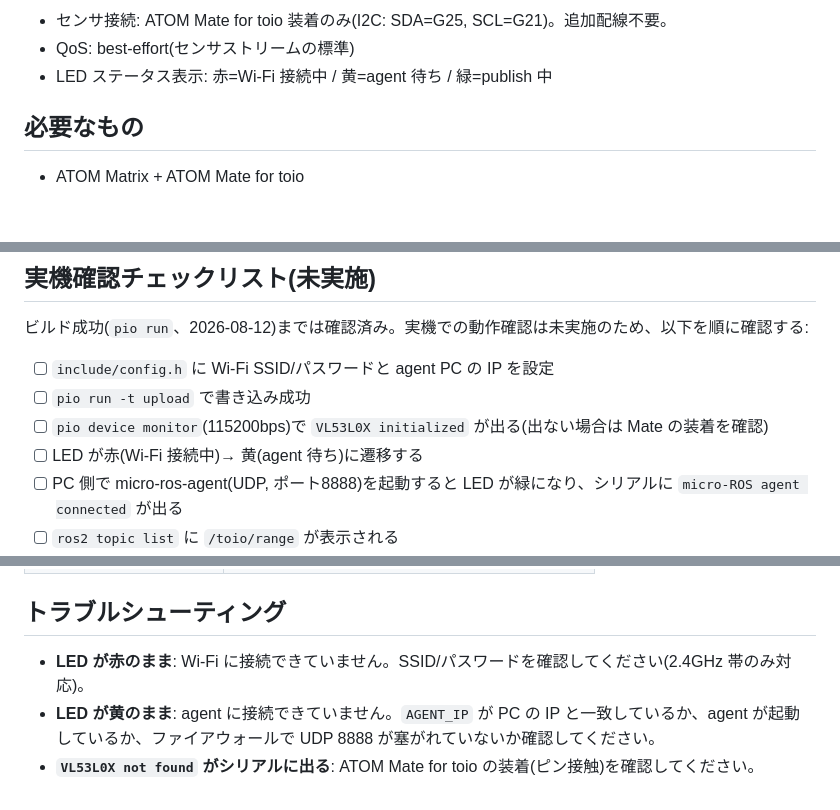
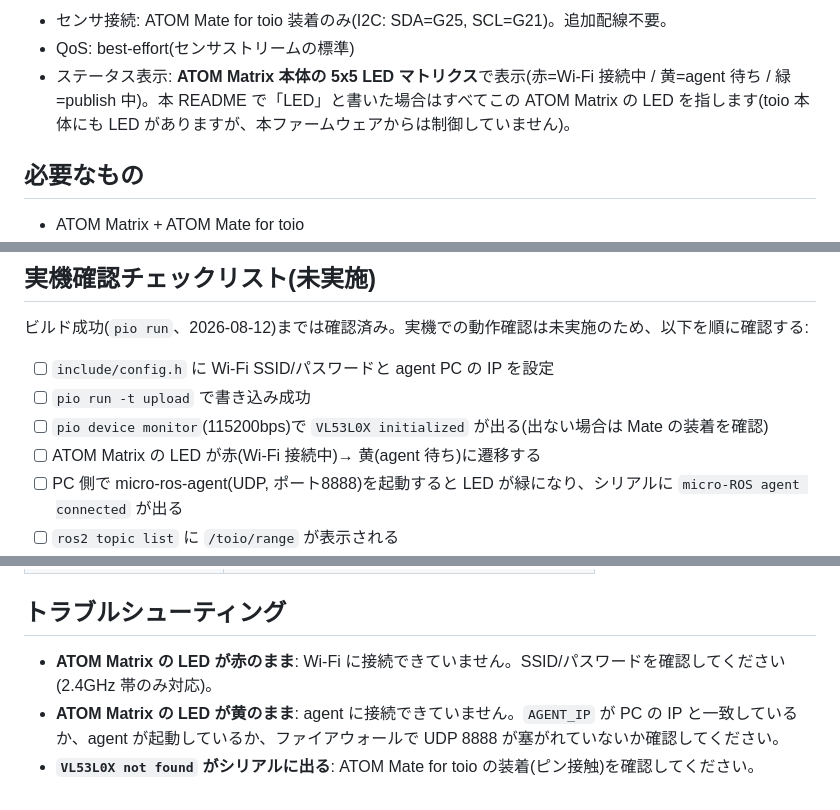
Before and after one commit to atinfinity/atom_mate_toio_ros2, a Markdown page: README.md, 3 parts joined by grey strips. Rendered like a GitHub page; blank space fills up the shorter version.

Commit message:
Clarify status LED is ATOM Matrix's and use Mermaid for architecture diagram
Co-Authored-By: Claude Fable 5 <noreply@anthropic.com>

```diff
--- a/README.md
+++ b/README.md
@@ -18,7 +23,7 @@ ROS 2 Jazzy トピック /toio/range (sensor_msgs/Range, 10Hz)
 
 - センサ接続: ATOM Mate for toio 装着のみ(I2C: SDA=G25, SCL=G21)。追加配線不要。
 - QoS: best-effort(センサストリームの標準)
-- LED ステータス表示: 赤=Wi-Fi 接続中 / 黄=agent 待ち / 緑=publish 中
+- ステータス表示: **ATOM Matrix 本体の 5x5 LED マトリクス**で表示(赤=Wi-Fi 接続中 / 黄=agent 待ち / 緑=publish 中)。本 README で「LED」と書いた場合はすべてこの ATOM Matrix の LED を指します(toio 本体にも LED がありますが、本ファームウェアからは制御していません)。
 
 ## 必要なもの
 
@@ -90,7 +95,7 @@ ros2 topic hz /toio/range       # 約 10Hz
 - [ ] `include/config.h` に Wi-Fi SSID/パスワードと agent PC の IP を設定
 - [ ] `pio run -t upload` で書き込み成功
 - [ ] `pio device monitor`(115200bps)で `VL53L0X initialized` が出る(出ない場合は Mate の装着を確認)
-- [ ] LED が赤(Wi-Fi 接続中)→ 黄(agent 待ち)に遷移する
+- [ ] ATOM Matrix の LED が赤(Wi-Fi 接続中)→ 黄(agent 待ち)に遷移する
 - [ ] PC 側で micro-ros-agent(UDP, ポート8888)を起動すると LED が緑になり、シリアルに `micro-ROS agent connected` が出る
 - [ ] `ros2 topic list` に `/toio/range` が表示される
 - [ ] `ros2 topic echo /toio/range` で手をかざすと `range` が変化する(単位 m)
@@ -111,6 +116,6 @@ ros2 topic hz /toio/range       # 約 10Hz
 
 ## トラブルシューティング
 
-- **LED が赤のまま**: Wi-Fi に接続できていません。SSID/パスワードを確認してください(2.4GHz 帯のみ対応)。
-- **LED が黄のまま**: agent に接続できていません。`AGENT_IP` が PC の IP と一致しているか、agent が起動しているか、ファイアウォールで UDP 8888 が塞がれていないか確認してください。
+- **ATOM Matrix の LED が赤のまま**: Wi-Fi に接続できていません。SSID/パスワードを確認してください(2.4GHz 帯のみ対応)。
+- **ATOM Matrix の LED が黄のまま**: agent に接続できていません。`AGENT_IP` が PC の IP と一致しているか、agent が起動しているか、ファイアウォールで UDP 8888 が塞がれていないか確認してください。
 - **`VL53L0X not found` がシリアルに出る**: ATOM Mate for toio の装着(ピン接触)を確認してください。
```
Also changed, not shown: other parts of README.md (+13 -8 lines).
